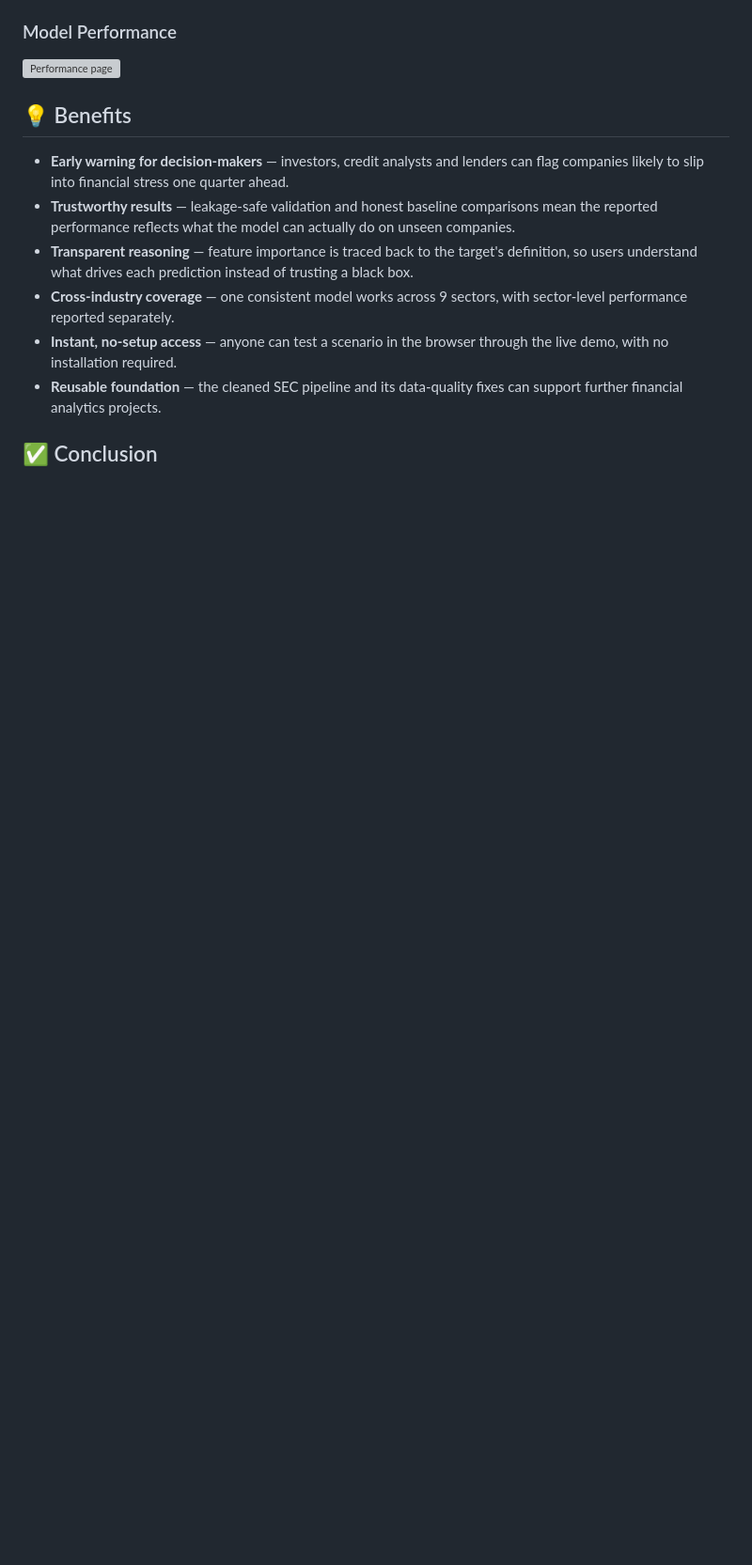
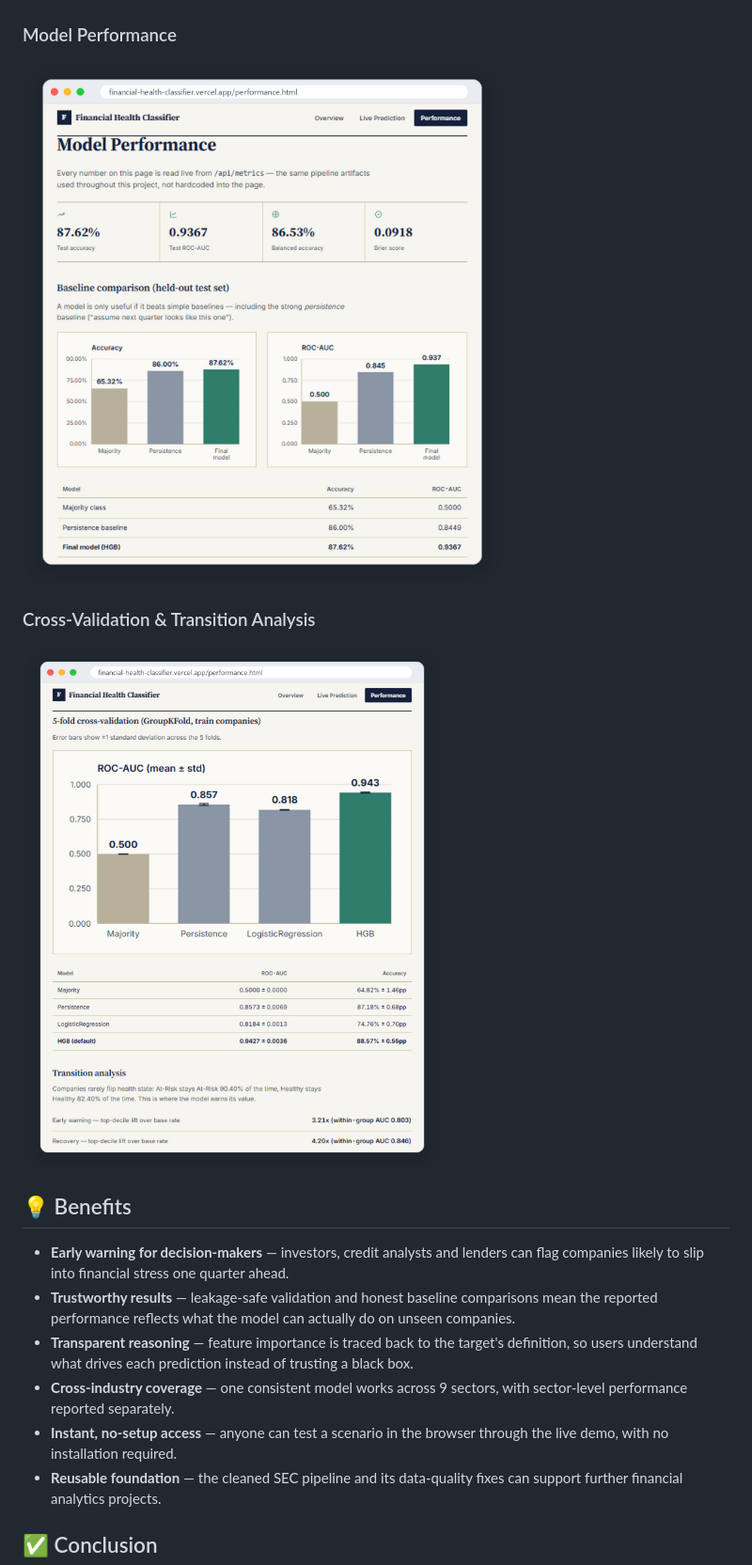
Before and after one commit to Asad-jatt-477/-Financial-Health-Classifier, a Markdown page: README.md, the part around the change. Shown at 94% size. Rendered like a GitHub page; pictures changed too: docs/screenshots/performance-cv.png (added), docs/screenshots/performance.png (added); blank space fills up the shorter version; grey boxes are pictures that could not be loaded.

Commit message:
Add professionally framed frontend screenshots to README

```diff
--- a/README.md
+++ b/README.md
@@ -74,6 +74,9 @@ flowchart LR
 ### Model Performance
 ![Performance page](docs/screenshots/performance.png)
 
+### Cross-Validation & Transition Analysis
+![Cross-validation results](docs/screenshots/performance-cv.png)
+
 ## 💡 Benefits
 
 - **Early warning for decision-makers** — investors, credit analysts and lenders can flag companies likely to slip into financial stress one quarter ahead.
```
Also changed, not shown: docs/screenshots/live-prediction.png (added), docs/screenshots/overview.png (added), 1 other file.
